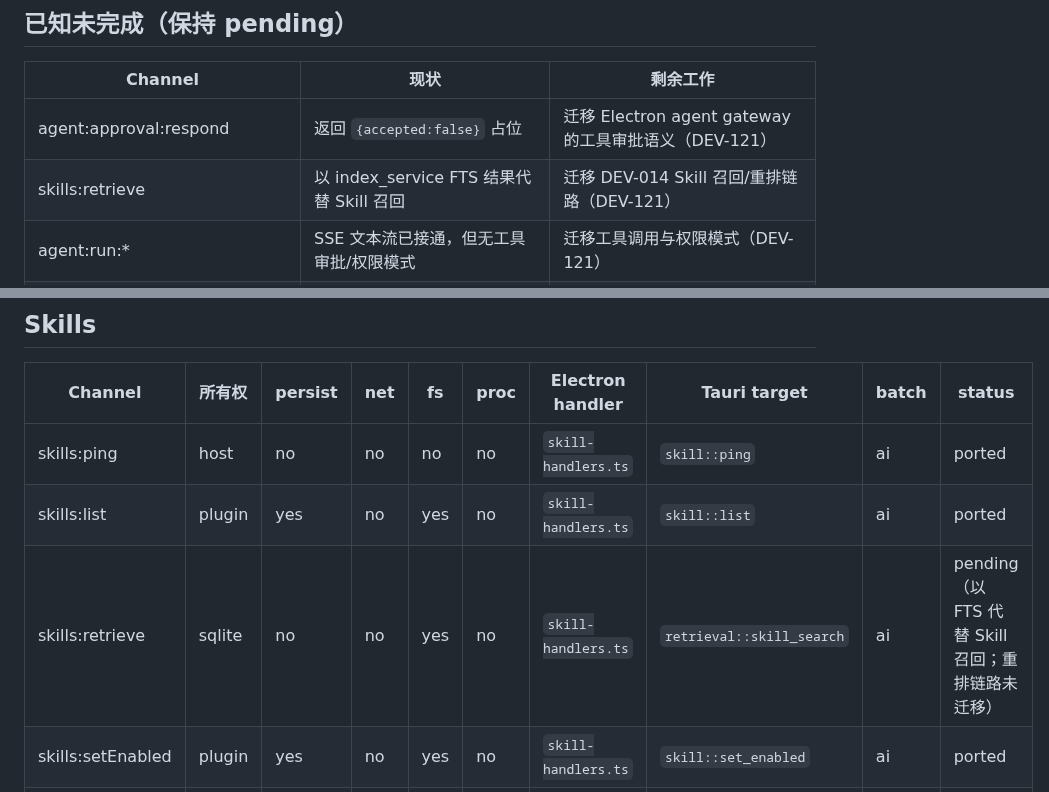
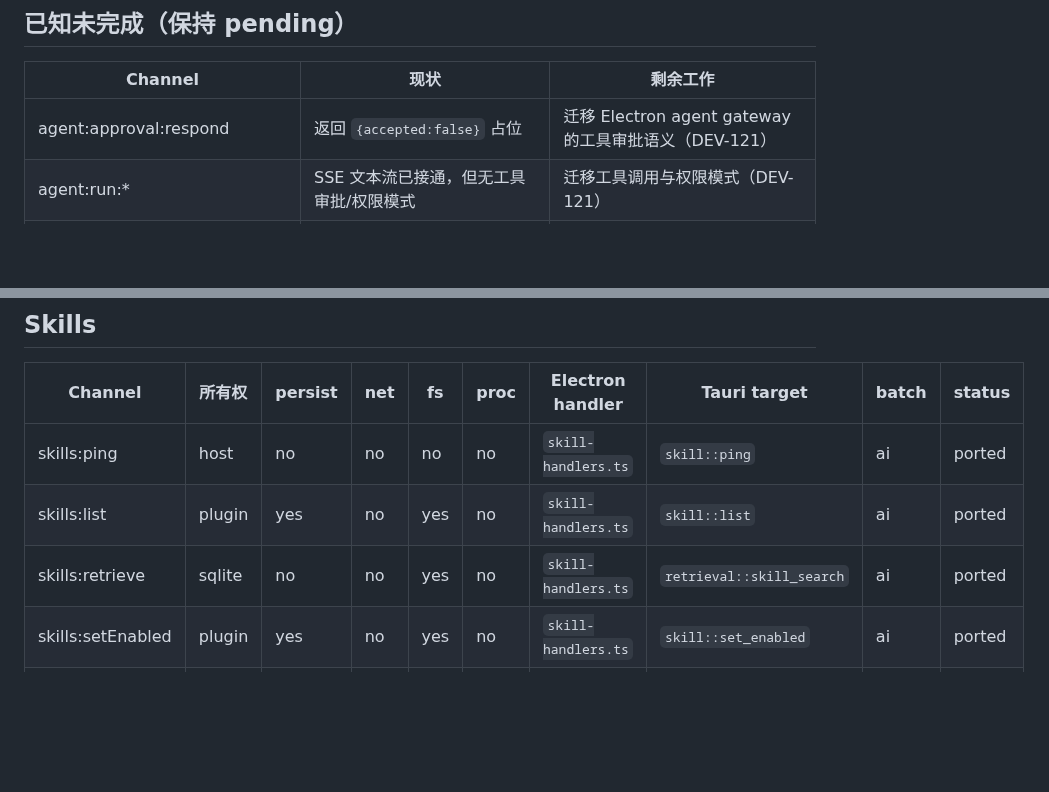
Before and after one commit to Aiden-FE/nexnote, a Markdown page: docs/tauri/ipc-migration-matrix.md, 2 parts joined by grey strips. Rendered like a GitHub page; blank space fills up the shorter version.

Commit message:
docs(matrix): skills:retrieve is now ported with full multi-skill merge

```diff
--- a/docs/tauri/ipc-migration-matrix.md
+++ b/docs/tauri/ipc-migration-matrix.md
@@ -26,7 +26,6 @@
 | Channel | 现状 | 剩余工作 |
 | --- | --- | --- |
 | agent:approval:respond | 返回 `{accepted:false}` 占位 | 迁移 Electron agent gateway 的工具审批语义（DEV-121） |
-| skills:retrieve | 以 index_service FTS 结果代替 Skill 召回 | 迁移 DEV-014 Skill 召回/重排链路（DEV-121） |
 | agent:run:* | SSE 文本流已接通，但无工具审批/权限模式 | 迁移工具调用与权限模式（DEV-121） |
 | index:confidenceChanged | 无重算触发点（`index:confidence` 只读） | 置信度重算落地后触发事件（DEV-119） |
 | binary:editorCommand / menu:action | 未迁移 | 多 WebView 编辑器宿主与原生菜单（DEV-123 / DEV-124） |
@@ -218,7 +217,7 @@
 | --- | --- | --- | --- | --- | --- | --- | --- | --- | --- |
 | skills:ping | host | no | no | no | no | `skill-handlers.ts` | `skill::ping` | ai | ported |
 | skills:list | plugin | yes | no | yes | no | `skill-handlers.ts` | `skill::list` | ai | ported |
-| skills:retrieve | sqlite | no | no | yes | no | `skill-handlers.ts` | `retrieval::skill_search` | ai | pending（以 FTS 代替 Skill 召回；重排链路未迁移） |
+| skills:retrieve | sqlite | no | no | yes | no | `skill-handlers.ts` | `retrieval::skill_search` | ai | ported |
 | skills:setEnabled | plugin | yes | no | yes | no | `skill-handlers.ts` | `skill::set_enabled` | ai | ported |
 | skills:setOrder | plugin | yes | no | yes | no | `skill-handlers.ts` | `skill::set_order` | ai | ported |
 | skills:setParams | plugin | yes | no | yes | no | `skill-handlers.ts` | `skill::set_params` | ai | ported |
```
